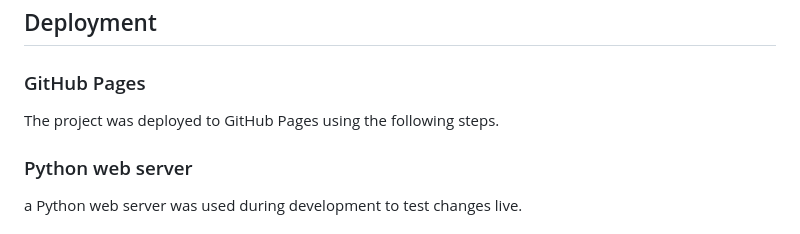
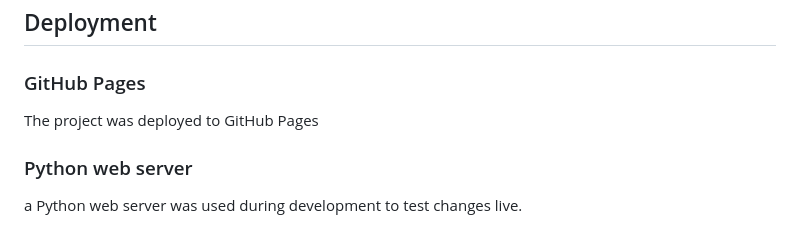
Before and after one commit to cmuck2000/speed_typer, a Markdown page: ReadMe.md, the part around the change. Rendered like a GitHub page.

```diff
--- a/ReadMe.md
+++ b/ReadMe.md
@@ -184,7 +184,7 @@ there is also multiple errors for lines above 80 chars which is because of the w
 
 ### GitHub Pages
 
-The project was deployed to GitHub Pages using the following steps.
+The project was deployed to GitHub Pages
 
 ### Python web server
 
```
